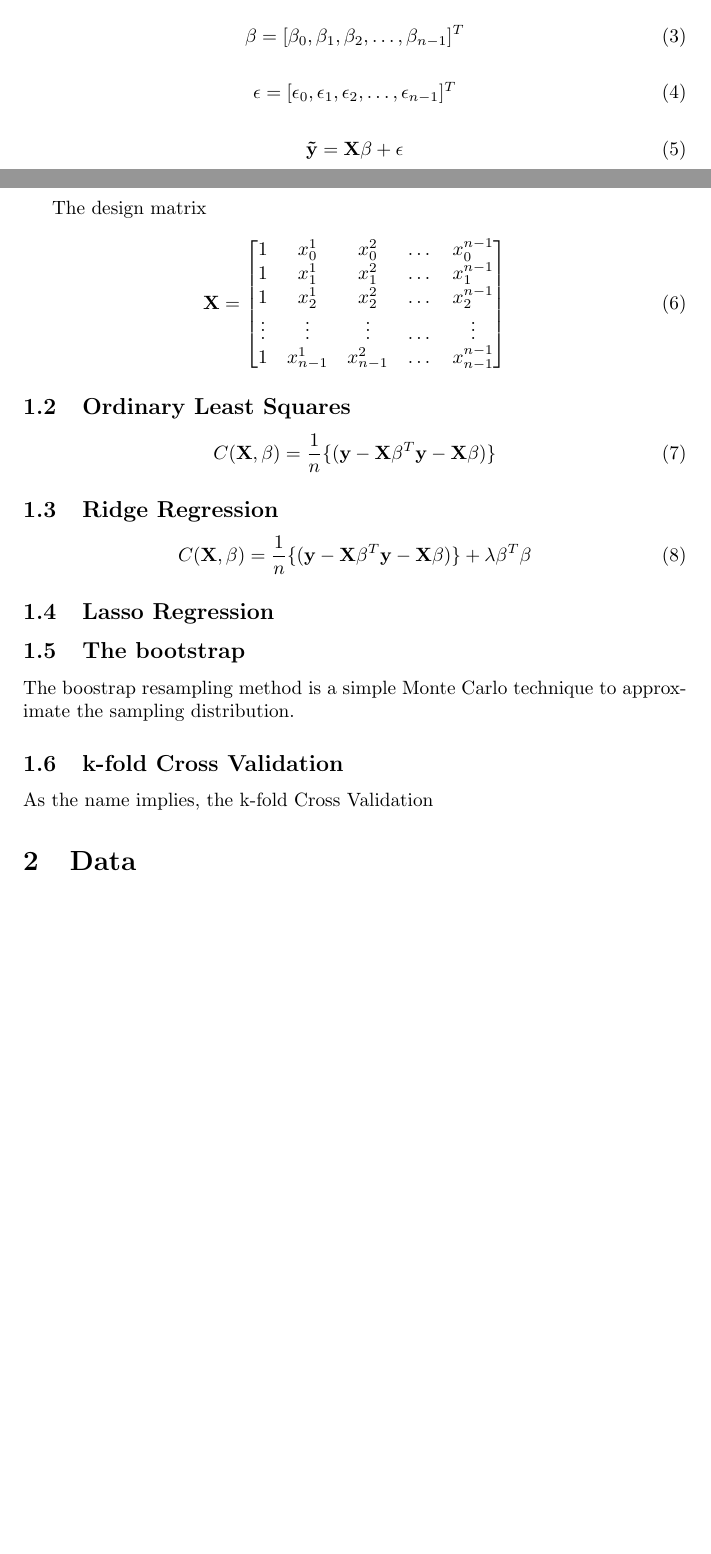
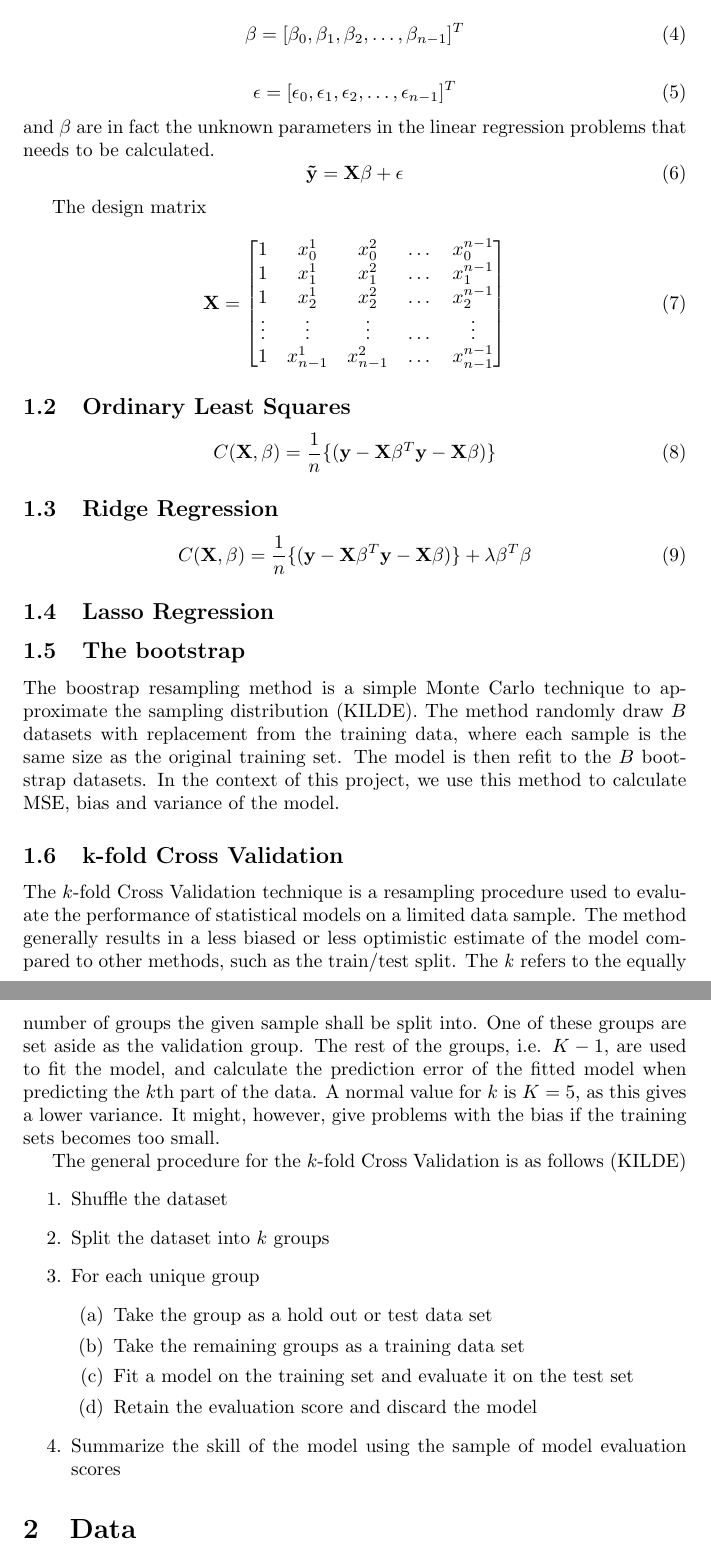
Before and after one commit to espentn/FYS-STK3155, a LaTeX document (report.tex): two parts of pages 1 and 2 of 3 before the commit and two parts of pages 2 and 3 of 4 after it, joined at a grey line, cut so that both start at the same text, the shorter picture padded with empty space. Compiled offline with pdfLaTeX.

Commit message:
Added som figures and text

```diff
--- a/report.tex
+++ b/report.tex
@@ -4,6 +4,8 @@
 \usepackage{amsfonts}
 \usepackage{amssymb}
 \usepackage{blindtext}
+\usepackage{biblatex}
+\usepackage{graphicx}
 \title{Project 1}
 \author{Espen Ulset Nordsveen
 \and Ghadi Al Hajj}
@@ -32,7 +39,7 @@ where $\epsilon$ denotes the deviation of the linear model $\textbf{X}\beta$, an
 \begin{equation}
 \epsilon = [\epsilon_{0}, \epsilon_{1}, \epsilon_{2}, \dots, \epsilon_{n-1}]^{T}
 \end{equation}
-
+and $\beta$ are in fact the unknown parameters in the linear regression problems that needs to be calculated.
 \begin{equation}
 \textbf{\~{y}} = \textbf{X}\beta + \epsilon
 \end{equation}
@@ -59,9 +66,25 @@ C(\textbf{X},\beta) = \dfrac{1}{n} \{( \textbf{y}-\textbf{X}\beta^{T}\textbf{y}-
 \end{equation}
 \subsection{Lasso Regression}
 \subsection{The bootstrap}
-The boostrap resampling method is a simple Monte Carlo technique to approximate the sampling distribution.
+The boostrap resampling method is a simple Monte Carlo technique to approximate the sampling distribution (KILDE). The method randomly draw $B$ datasets with replacement from the training data, where each sample is the same size as the original training set. The model is then refit to the $B$ bootstrap datasets. In the context of this project, we use this method to calculate MSE, bias and variance of the model.
 \subsection{k-fold Cross Validation}
-As the name implies, the k-fold Cross Validation
+The $k$-fold Cross Validation technique is a resampling procedure used to evaluate the performance of statistical models on a limited data sample. The method generally results in a less biased or less optimistic estimate of the model compared to other methods, such as the train/test split. The \textit{k} refers to the equally number of groups the given sample shall be split into. One of these groups are set aside as the validation group. The rest of the groups, i.e. $K-1$, are used to fit the model, and calculate the prediction error of the fitted model when predicting the $k$th part of the data. A normal value for $k$ is $K=5$, as this gives a lower variance. It might, however, give problems with the bias if the training sets becomes too small.
+
+The general procedure for the $k$-fold Cross Validation is as follows (KILDE)
+\begin{enumerate}
+\item Shuffle the dataset
+\item Split the dataset into $k$ groups
+\item For each unique group
+\begin{enumerate}
+\item Take the group as a hold out or test data set
+\item Take the remaining groups as a training data set
+\item Fit a model on the training set and evaluate it on the test set
+\item Retain the evaluation score and discard the model
+\end{enumerate}
+
+\item Summarize the skill of the model using the sample of model evaluation scores
+\end{enumerate}
+
 \section{Data}
 \subsection{Franke's function}
 The Franke's function will be used as a basis for our discussion of the various regression and resampling methods in this context. This is a function  widely used as a test function in interpolation problems.
```
Also changed, not shown: report.tex (22 more changed lines).
